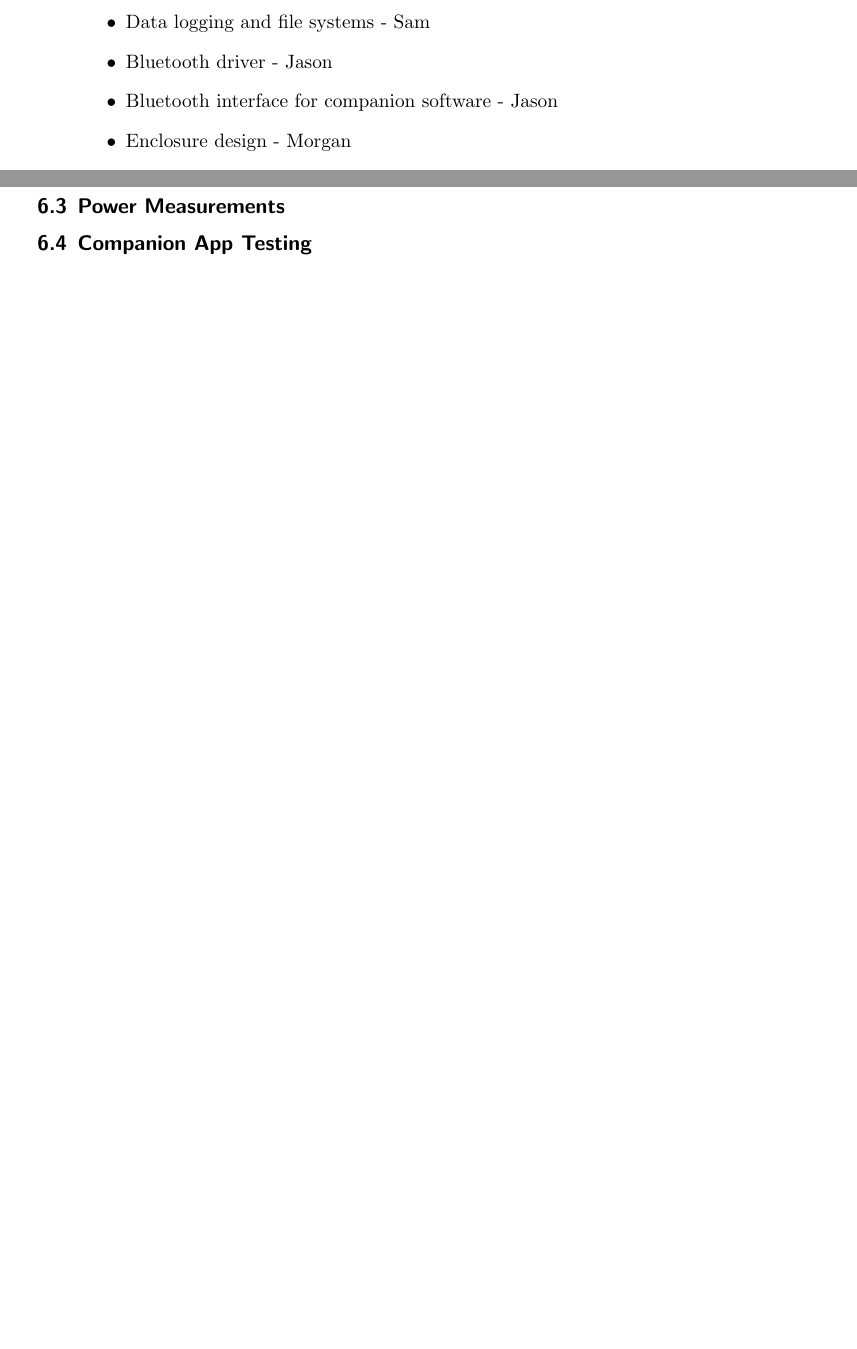
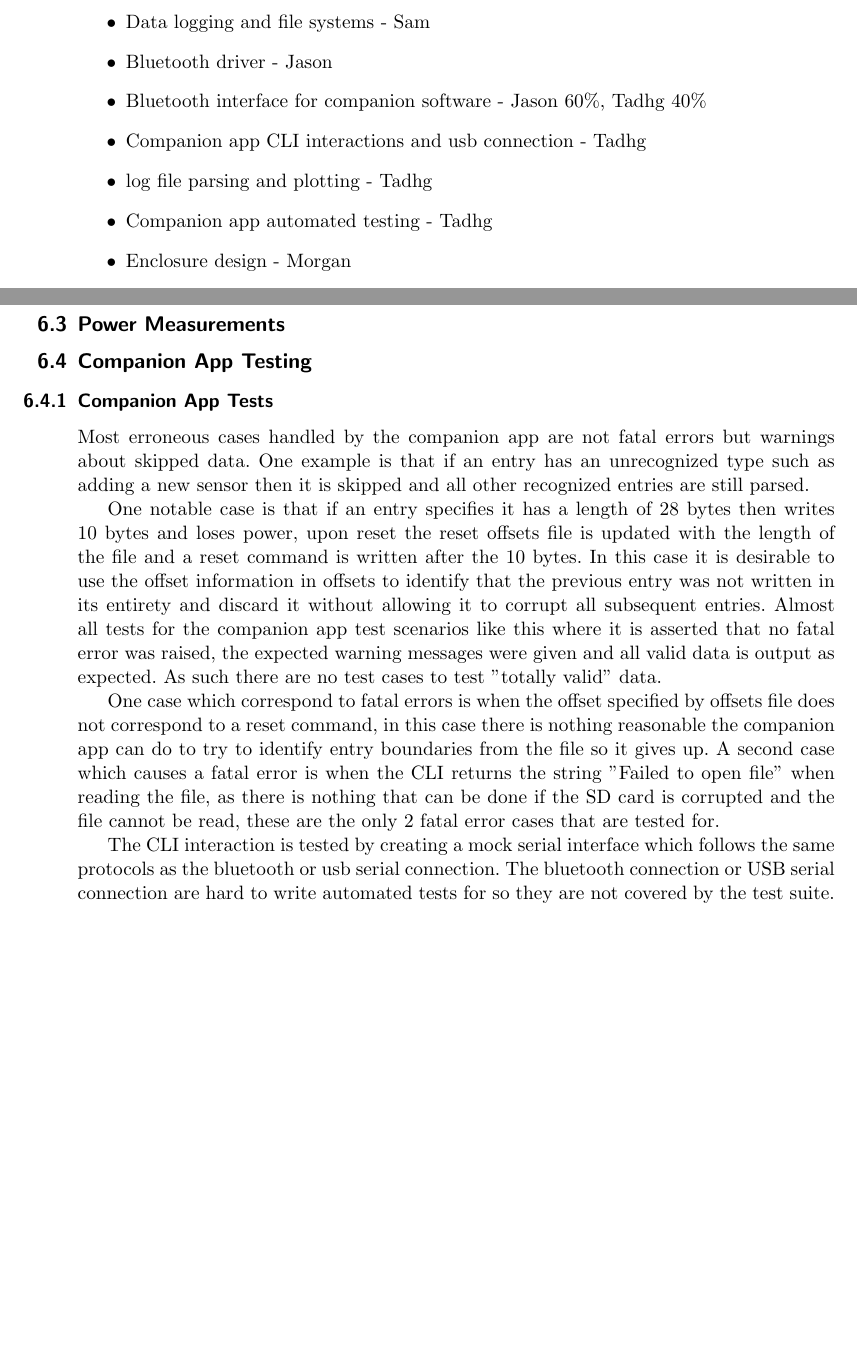
Before and after one commit to MorganJamesSmith/BioSenseWearable, a LaTeX document (final_report/final-report.tex, which reads final_report/sections/engineering.tex, final_report/sections/testing.tex): two parts of pages 11 and 32 of 52, joined at a grey line, cut so that both start at the same text, the shorter picture padded with empty space. Compiled offline with pdfLaTeX.

Commit message:
added companion app testing also credit for companion app

```diff
--- a/final_report/sections/engineering.tex
+++ b/final_report/sections/engineering.tex
@@ -89,7 +89,10 @@ shared by group members, percentages are given.
     \item ICM 20948 IMU driver - Sam
     \item Data logging and file systems - Sam
     \item Bluetooth driver - Jason
-    \item Bluetooth interface for companion software - Jason
+    \item Bluetooth interface for companion software - Jason 60\%, Tadhg 40\%
+    \item Companion app CLI interactions and usb connection - Tadhg
+    \item log file parsing and plotting - Tadhg
+    \item Companion app automated testing - Tadhg
     \item Enclosure design - Morgan
     \item Enclosure fabrication - Morgan
     \item MAX86150 PPG/ECG driver - Morgan
--- a/final_report/sections/testing.tex
+++ b/final_report/sections/testing.tex
@@ -194,6 +194,21 @@ services in the main loop.
 
 
 
+
+\subsubsection{Companion App Tests}
+
+Most erroneous cases handled by the companion app are not fatal errors but warnings about skipped data. One example is that if an entry has an unrecognized type such as adding a new sensor then it is skipped and all other recognized entries are still parsed.
+
+One notable case is that if an entry specifies it has a length of 28 bytes then
+writes 10 bytes and loses power, upon reset the reset offsets file is updated with
+the length of the file and a reset command is written after the 10 bytes.
+In this case it is desirable to use the offset information in offsets to
+identify that the previous entry was not written in its entirety and discard it without allowing it to corrupt all subsequent entries.  Almost all tests for the companion app test scenarios like this where it is asserted that no fatal error was raised, the expected warning messages were given and all valid data is output as expected. As such there are no test cases to test "totally valid" data.
+
+One case which correspond to fatal errors is when the offset specified by offsets file does not correspond to a reset command, in this case there is nothing reasonable the companion app can do to try to identify entry boundaries from the file so it gives up.  A second case which causes a fatal error is when the CLI returns the string "Failed to open file" when reading the file, as there is nothing that can be done if the SD card is corrupted and the file cannot be read, these are the only 2 fatal error cases that are tested for.
+
+The CLI interaction is tested by creating a mock serial interface which follows the same protocols as the bluetooth or usb serial connection.  The bluetooth connection or USB serial connection are hard to write automated tests for so they are not covered by the test suite.
+
 %We didn't do this stuff yet
 \iffalse
 
```
